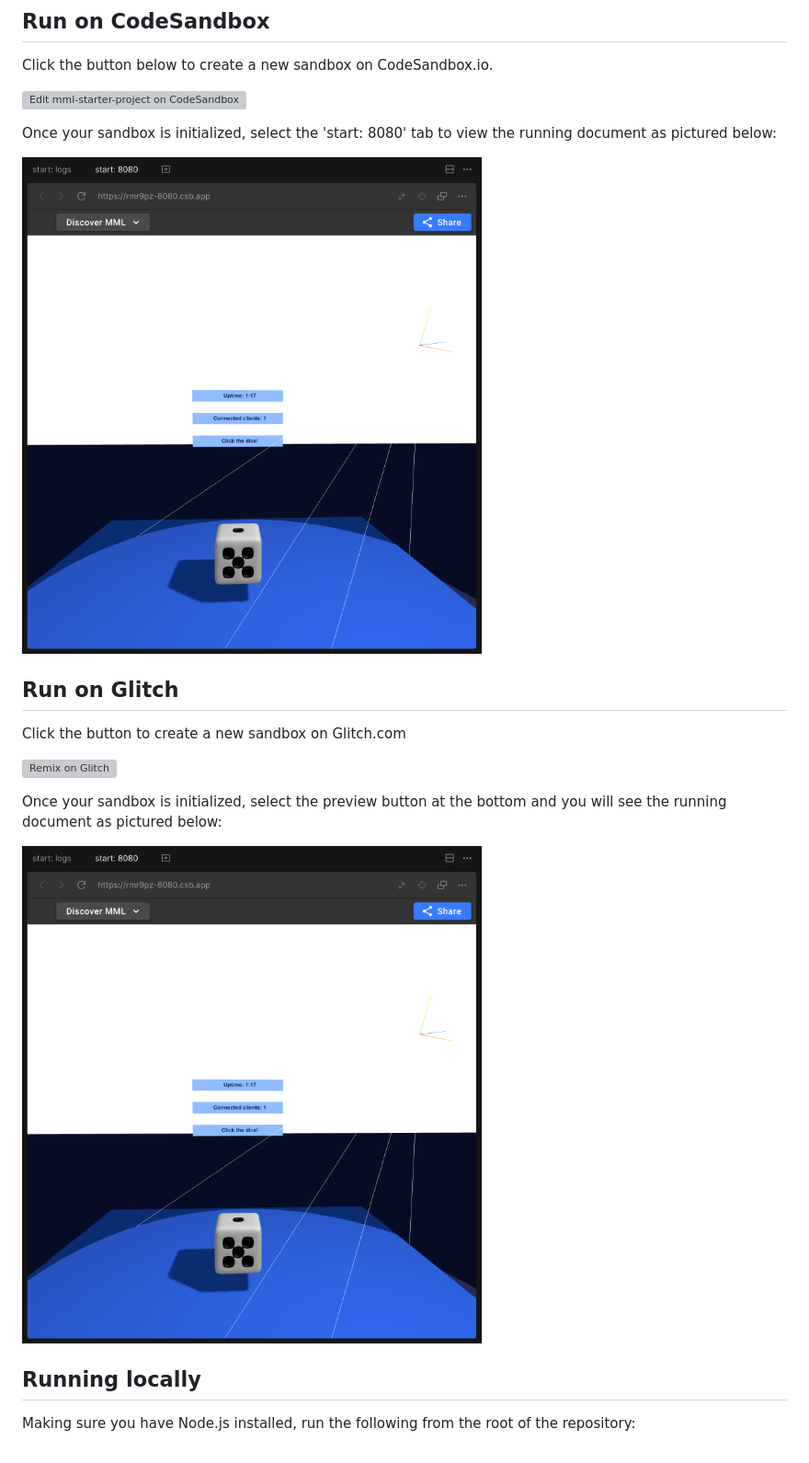
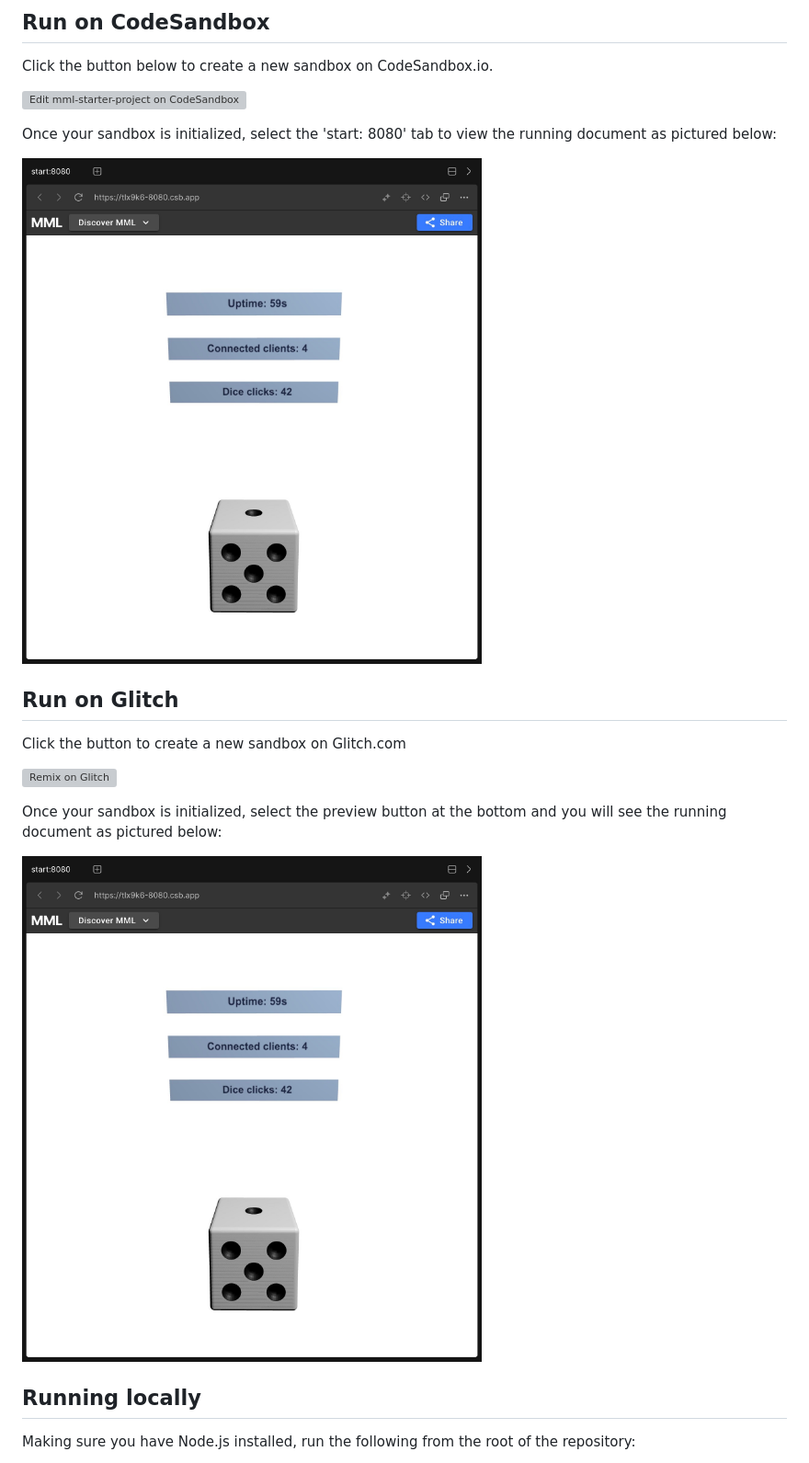
Before and after one commit to mml-io/mml-starter-project, a Markdown page: README.md, the part around the change. Shown: that part at 92% size. Drawn GitHub-style; pictures changed too: CodeSandbox.jpg (added), CodeSandbox.png (deleted); grey boxes are pictures that could not be loaded.

```diff
--- a/README.md
+++ b/README.md
@@ -18,7 +18,7 @@ Click the button below to create a new sandbox on CodeSandbox.io.
 Once your sandbox is initialized, select the 'start: 8080' tab to view the running document as
 pictured below:
 
-<img src="https://raw.githubusercontent.com/mml-io/mml-starter-project/main/CodeSandbox.png" width="500">
+<img src="https://raw.githubusercontent.com/mml-io/mml-starter-project/main/CodeSandbox.jpg" width="500">
 
 ## Run on Glitch
 
@@ -29,7 +29,7 @@ Click the button to create a new sandbox on Glitch.com
 Once your sandbox is initialized, select the preview button at the bottom and you will see the running document as
 pictured below:
 
-<img src="https://raw.githubusercontent.com/mml-io/mml-starter-project/main/CodeSandbox.png" width="500">
+<img src="https://raw.githubusercontent.com/mml-io/mml-starter-project/main/CodeSandbox.jpg" width="500">
 
 ## Running locally
 
```
Also changed, not shown: 4 other files.
